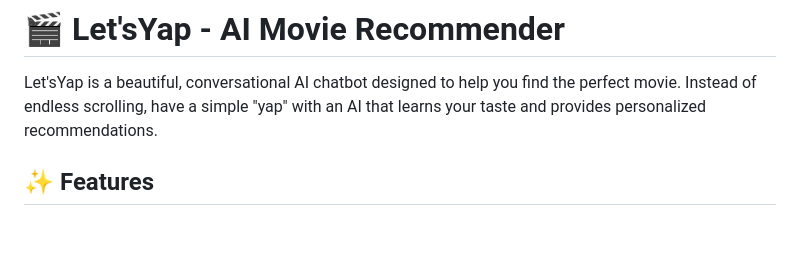
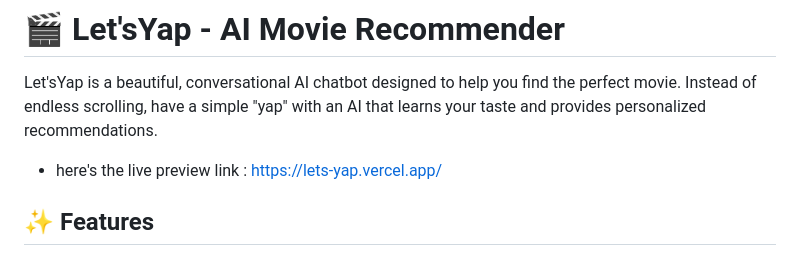
Before and after one commit to ryzendfm/Let-sYap---AI-Movie-Recommender, a Markdown page: README.md, the part around the change. Rendered like a GitHub page; blank space fills up the shorter version.

```diff
--- a/README.md
+++ b/README.md
@@ -1,6 +1,7 @@
 # 🎬 Let'sYap - AI Movie Recommender
 
 Let'sYap is a beautiful, conversational AI chatbot designed to help you find the perfect movie. Instead of endless scrolling, have a simple "yap" with an AI that learns your taste and provides personalized recommendations.
+* here's the live preview link : https://lets-yap.vercel.app/
 
 ## ✨ Features
 
```
